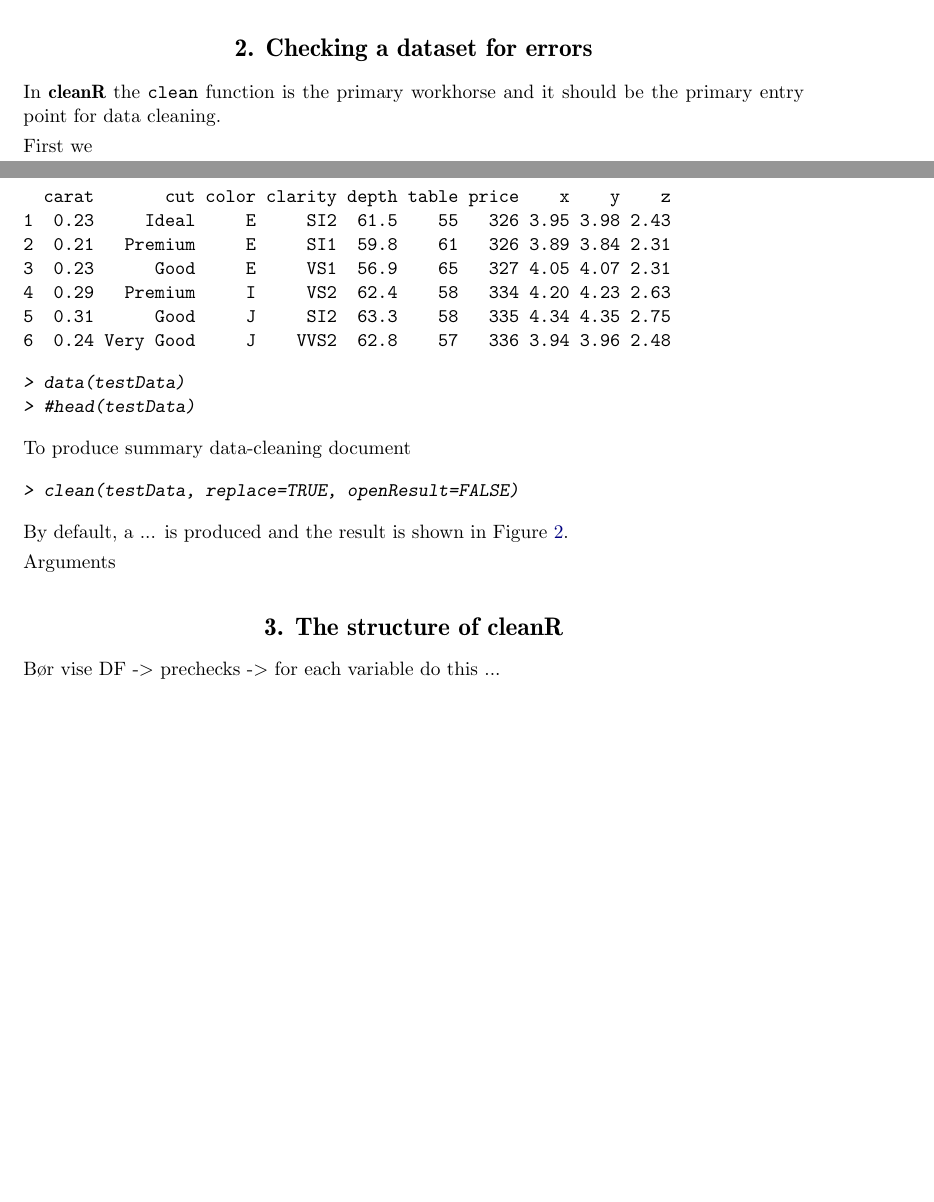
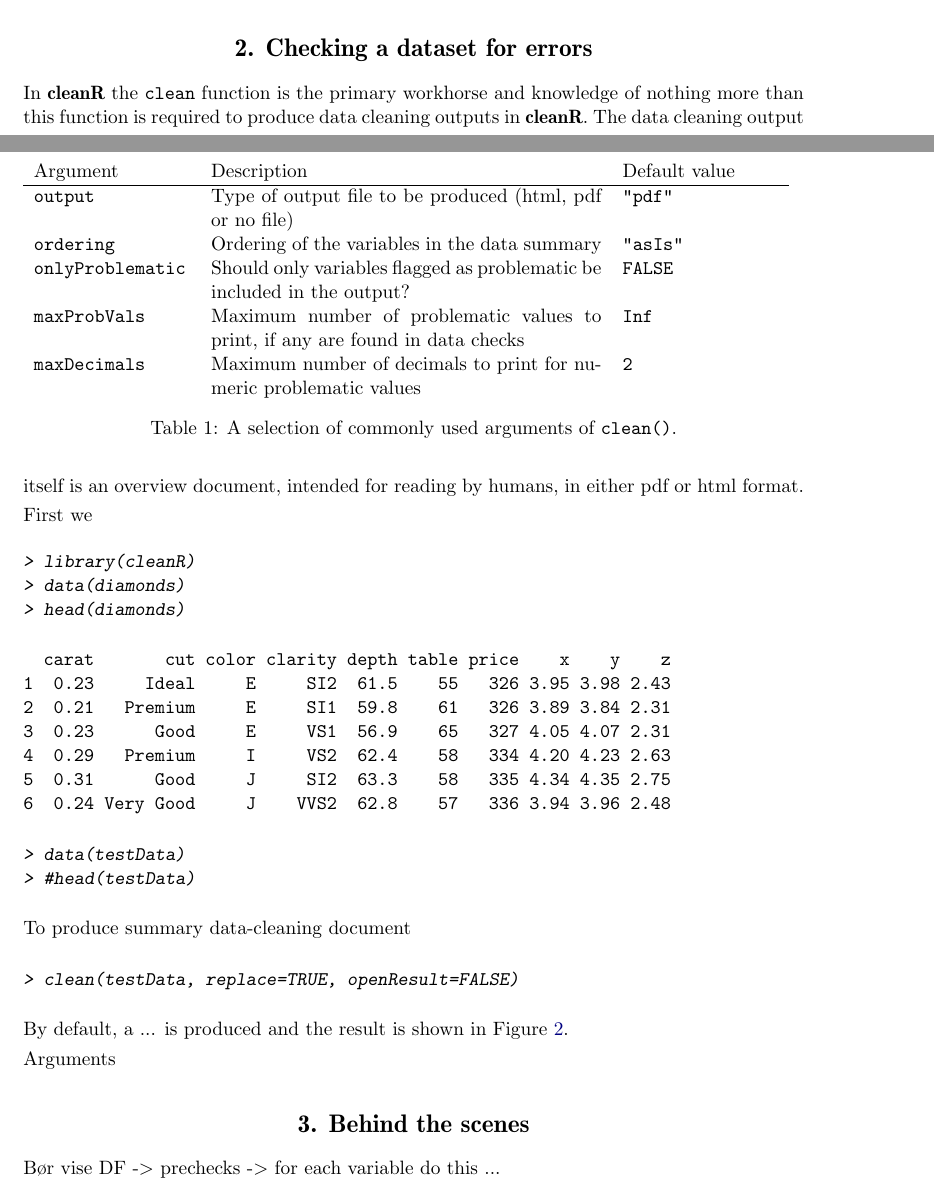
Before and after one commit to ekstroem/dataMaid, a LaTeX document (latex/article.tex): two parts of pages 2 and 3 of 9, joined at a grey line, cut so that both start at the same text, the shorter picture padded with empty space. Compiled offline with pdfLaTeX; a LaTeX package or settings file that is missing is left out.

Commit message:
Småopdateringer af artikel

```diff
--- a/latex/article.tex
+++ b/latex/article.tex
@@ -13,14 +13,18 @@
 
 
 \newcommand{\hl}[1]{\textcolor{magenta}{#1}}
-\newcommand{\R}{\proglang{R}\xspace}
+
+%Virker ikke:
+%\newcommand{\R}{\proglang{R}\xspace}
+
+\newcommand{\R}[1]{\code{#1}}
 
 %%%%%%%%%%%%%%%%%%%%%%%%%%%%%%
 %% declarations for jss.cls %%%%%%%%%%%%%%%%%%%%%%%%%%%%%%%%%%%%%%%%%%
 %%%%%%%%%%%%%%%%%%%%%%%%%%%%%%
 
 %% almost as usual
-\author{Anne Helby Petersen\\Biostatistics\\Department of Public
+\author{Anne H. Petersen\\Biostatistics\\Department of Public
   Health\\University of Copenhagen \And Claus Thorn Ekstr\o m\\Biostatistics\\Department of Public
   Health\\University of Copenhagen}
 \title{\pkg{cleanR}: Maid for Cleaning Datasets in \proglang{R}}
@@ -164,8 +168,21 @@ extending the package are described in Section \ref{sec:conclusion}.
 
 \section{Checking a dataset for errors} \label{sec:example1}
 
-In \pkg{cleanR} the \code{clean} function is the primary workhorse and it
-should be the primary entry point for data cleaning.
+\begin{table}
+\begin{tabular}{p{0.2\linewidth}p{0.5\linewidth}p{0.2\linewidth}}
+Argument & Description & Default value \\
+\hline
+\R{output} & Type of output file to be produced (html, pdf or no file) & \R{"pdf"} \\
+\R{ordering} & Ordering of the variables in the data summary & \R{"asIs"} \\
+\R{onlyProblematic} & Should only variables flagged as problematic be included in the output? & \R{FALSE} \\
+\R{maxProbVals} & Maximum number of problematic values to print, if any are found in data checks & \R{Inf} \\
+\R{maxDecimals} & Maximum number of decimals to print for numeric problematic values & \R{2}
+\end{tabular}
+\caption{A selection of commonly used arguments of \R{clean()}.}
+\label{table.cleanFormals}
+\end{table}
+
+In \pkg{cleanR} the \code{clean} function is the primary workhorse and knowledge of nothing more than this function is required to produce data cleaning outputs in \pkg{cleanR}. The data cleaning output itself is an overview document, intended for reading by humans, in either pdf or html format.
 
 First we
 \begin{Schunk}
@@ -213,7 +230,7 @@ Figure~\ref{fig:example1}.
 Arguments
 
 
-\section{The structure of cleanR} \label{sec:internals}
+\section{Behind the scenes} \label{sec:internals}
 
 
 \begin{figure}
```
Also changed, not shown: latex/article.pdf, latex/article.tex (25 more changed lines), 3 other files.
